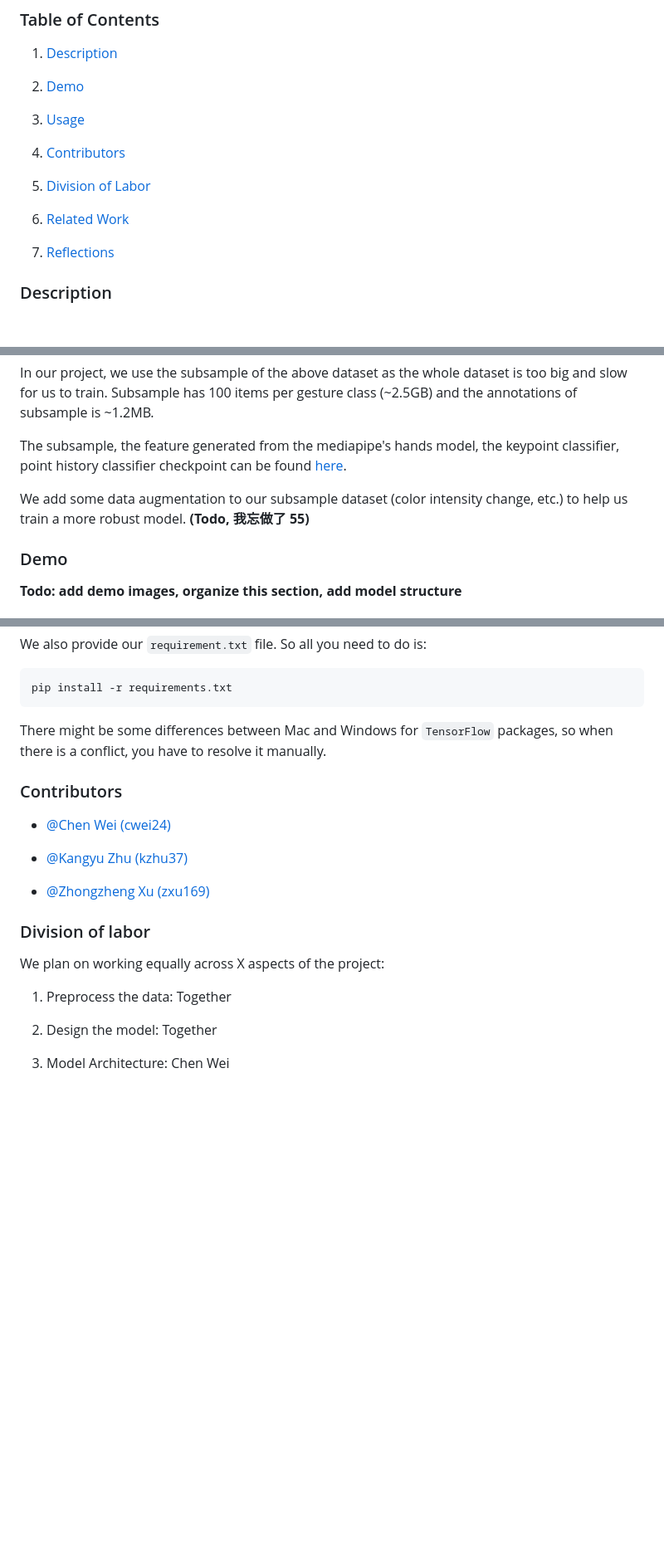
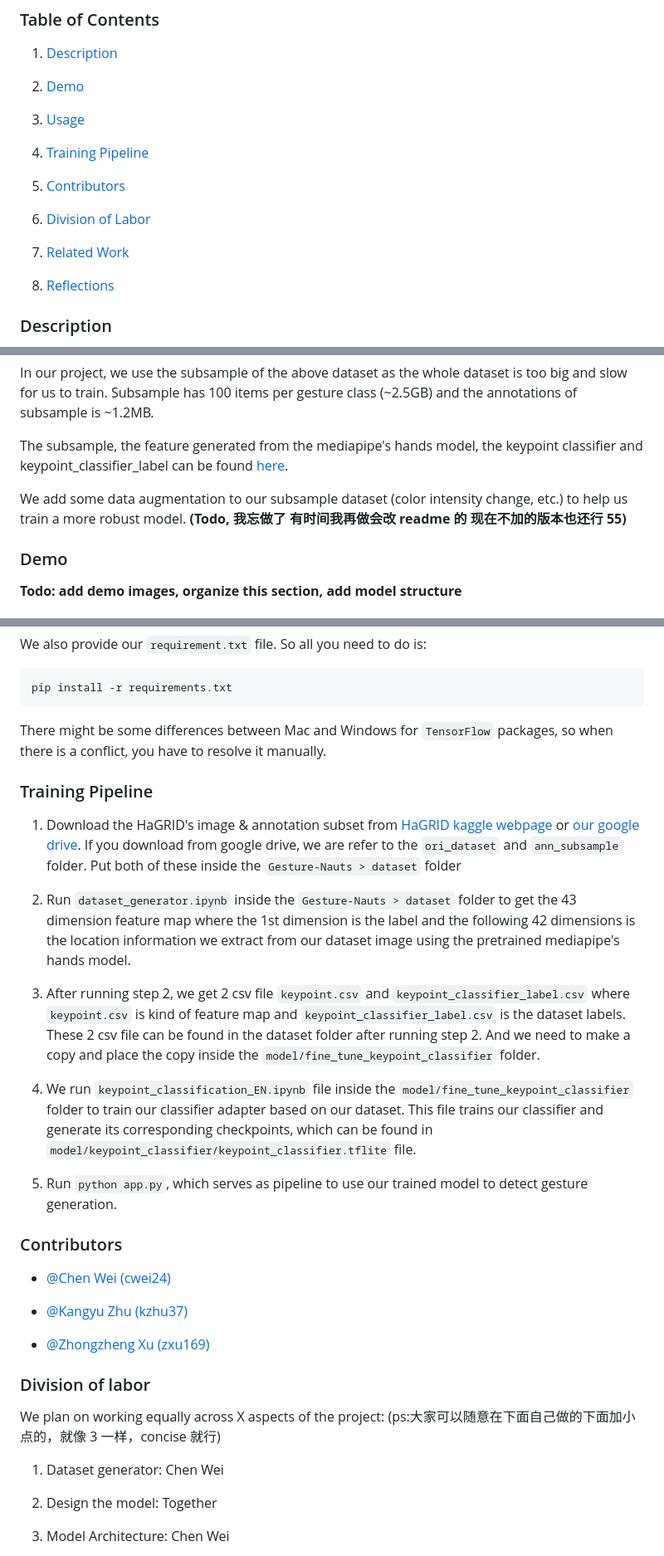
Before and after one commit to lebretou/Gesture-Nauts, a Markdown page: README.md, 3 parts joined by grey strips. Shown: that part at 83% size. Drawn GitHub-style; blank space fills up the shorter version.

Commit message:
edit readme, add training process

```diff
--- a/README.md
+++ b/README.md
@@ -8,13 +8,15 @@
 
 3. [Usage](#usage)
 
-4. [Contributors](#contributors)
+4. [Training Pipeline](#training-pipeline)
 
-5. [Division of Labor](#division-of-labor)
+5. [Contributors](#contributors)
 
-6. [Related Work](#related-work)
+6. [Division of Labor](#division-of-labor)
 
-7. [Reflections](#reflections)
+7. [Related Work](#related-work)
+
+8. [Reflections](#reflections)
 
 ### Description
 
@@ -36,9 +38,9 @@ The current backdrop is characterized by the frequent use of smart devices to si
 
 In our project, we use the subsample of the above dataset as the whole dataset is too big and slow for us to train. Subsample has 100 items per gesture class (~2.5GB) and the annotations of subsample is ~1.2MB.
 
-The subsample, the feature generated from the mediapipe's hands model, the keypoint classifier, point history classifier checkpoint can be found [here](https://drive.google.com/drive/folders/1EXHr-K1pcXEE_w2RdjumaqSaftNocv1W?usp=drive_link).
+The subsample, the feature generated from the mediapipe's hands model, the keypoint classifier and keypoint_classifier_label can be found [here](https://drive.google.com/drive/folders/1EXHr-K1pcXEE_w2RdjumaqSaftNocv1W?usp=drive_link).
 
-We add some data augmentation to our subsample dataset (color intensity change, etc.) to help us train a more robust model. **(Todo, 我忘做了 55)**
+We add some data augmentation to our subsample dataset (color intensity change, etc.) to help us train a more robust model. **(Todo, 我忘做了 有时间我再做会改 readme 的 现在不加的版本也还行 55)**
 
 ### Demo
 
@@ -135,6 +137,18 @@ pip install -r requirements.txt
 
 There might be some differences between Mac and Windows for `TensorFlow` packages, so when there is a conflict, you have to resolve it manually.
 
+### Training Pipeline
+
+1. Download the HaGRID's image & annotation subset from [HaGRID kaggle webpage](https://www.kaggle.com/datasets/kapitanov/hagrid) or [our google drive](https://drive.google.com/drive/folders/1EXHr-K1pcXEE_w2RdjumaqSaftNocv1W). If you download from google drive, we are refer to the `ori_dataset` and `ann_subsample` folder. Put both of these inside the `Gesture-Nauts > dataset` folder
+
+2. Run `dataset_generator.ipynb` inside the `Gesture-Nauts > dataset` folder to get the 43 dimension feature map where the 1st dimension is the label and the following 42 dimensions is the location information we extract from our dataset image using the pretrained mediapipe's hands model.
+
+3. After running step 2, we get 2 csv file `keypoint.csv` and `keypoint_classifier_label.csv` where `keypoint.csv` is kind of feature map and `keypoint_classifier_label.csv` is the dataset labels. These 2 csv file can be found in the dataset folder after running step 2. And we need to make a copy and place the copy inside the `model/fine_tune_keypoint_classifier` folder.
+
+4. We run `keypoint_classification_EN.ipynb` file inside the `model/fine_tune_keypoint_classifier` folder to train our classifier adapter based on our dataset. This file trains our classifier and generate its corresponding checkpoints, which can be found in `model/keypoint_classifier/keypoint_classifier.tflite` file.
+
+5. Run `python app.py`, which serves as pipeline to use our trained model to detect gesture generation.
+
 ### Contributors
 
 - [@Chen Wei (cwei24)](https://github.com/MRSA-J)
@@ -145,9 +159,9 @@ There might be some differences between Mac and Windows for `TensorFlow` package
 
 ### Division of labor
 
-We plan on working equally across X aspects of the project:
+We plan on working equally across X aspects of the project: (ps:大家可以随意在下面自己做的下面加小点的，就像 3 一样，concise 就行)
 
-1. Preprocess the data: Together
+1. Dataset generator: Chen Wei
 
 2. Design the model: Together
 
```
